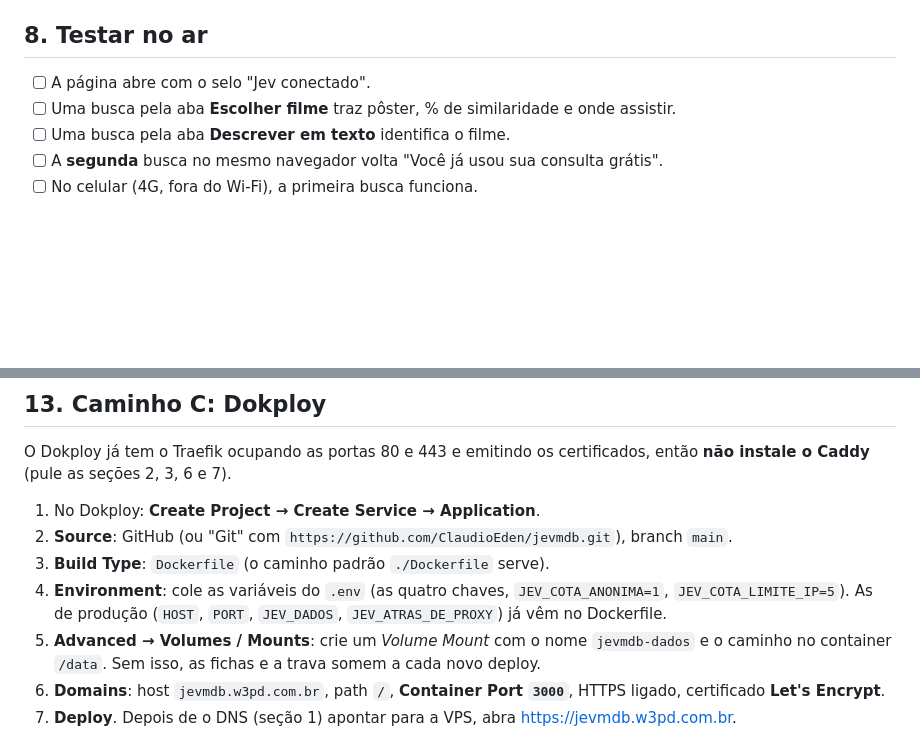
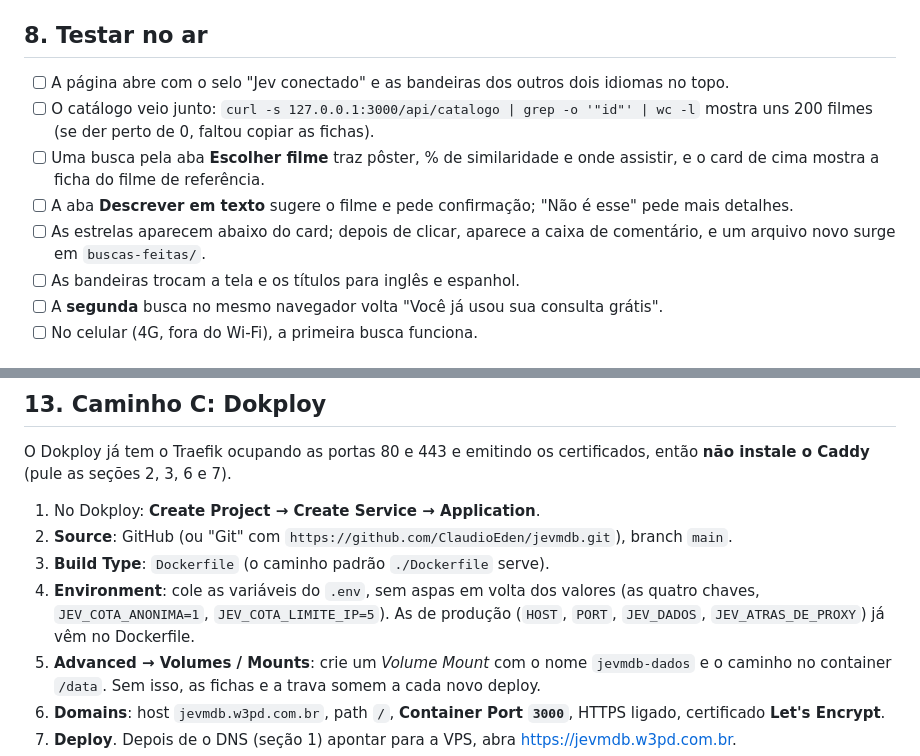
Before and after one commit to ClaudioEden/jevmdb, a Markdown page: docs/DEPLOY-VPS.md, 2 parts joined by grey strips. Drawn GitHub-style; blank space fills up the shorter version.

Commit message:
Guia de deploy: checklist da versão 0.6 e aviso sobre aspas no Dokploy
Co-Authored-By: Claude Opus 5.5 (1M context) <noreply@anthropic.com>

```diff
--- a/docs/DEPLOY-VPS.md
+++ b/docs/DEPLOY-VPS.md
@@ -180,9 +180,12 @@ Abra **https://jevmdb.w3pd.com.br**. Se o certificado demorar, veja o log com `j
 
 ## 8. Testar no ar
 
-- [ ] A página abre com o selo "Jev conectado".
-- [ ] Uma busca pela aba **Escolher filme** traz pôster, % de similaridade e onde assistir.
-- [ ] Uma busca pela aba **Descrever em texto** identifica o filme.
+- [ ] A página abre com o selo "Jev conectado" e as bandeiras dos outros dois idiomas no topo.
+- [ ] O catálogo veio junto: `curl -s 127.0.0.1:3000/api/catalogo | grep -o '"id"' | wc -l` mostra uns 200 filmes (se der perto de 0, faltou copiar as fichas).
+- [ ] Uma busca pela aba **Escolher filme** traz pôster, % de similaridade e onde assistir, e o card de cima mostra a ficha do filme de referência.
+- [ ] A aba **Descrever em texto** sugere o filme e pede confirmação; "Não é esse" pede mais detalhes.
+- [ ] As estrelas aparecem abaixo do card; depois de clicar, aparece a caixa de comentário, e um arquivo novo surge em `buscas-feitas/`.
+- [ ] As bandeiras trocam a tela e os títulos para inglês e espanhol.
 - [ ] A **segunda** busca no mesmo navegador volta "Você já usou sua consulta grátis".
 - [ ] No celular (4G, fora do Wi-Fi), a primeira busca funciona.
 
@@ -273,7 +276,7 @@ O Dokploy já tem o Traefik ocupando as portas 80 e 443 e emitindo os certificad
 1. No Dokploy: **Create Project → Create Service → Application**.
 2. **Source**: GitHub (ou "Git" com `https://github.com/ClaudioEden/jevmdb.git`), branch `main`.
 3. **Build Type**: `Dockerfile` (o caminho padrão `./Dockerfile` serve).
-4. **Environment**: cole as variáveis do `.env` (as quatro chaves, `JEV_COTA_ANONIMA=1`, `JEV_COTA_LIMITE_IP=5`). As de produção (`HOST`, `PORT`, `JEV_DADOS`, `JEV_ATRAS_DE_PROXY`) já vêm no Dockerfile.
+4. **Environment**: cole as variáveis do `.env`, sem aspas em volta dos valores (as quatro chaves, `JEV_COTA_ANONIMA=1`, `JEV_COTA_LIMITE_IP=5`). As de produção (`HOST`, `PORT`, `JEV_DADOS`, `JEV_ATRAS_DE_PROXY`) já vêm no Dockerfile.
 5. **Advanced → Volumes / Mounts**: crie um *Volume Mount* com o nome `jevmdb-dados` e o caminho no container `/data`. Sem isso, as fichas e a trava somem a cada novo deploy.
 6. **Domains**: host `jevmdb.w3pd.com.br`, path `/`, **Container Port `3000`**, HTTPS ligado, certificado **Let's Encrypt**.
 7. **Deploy**. Depois de o DNS (seção 1) apontar para a VPS, abra https://jevmdb.w3pd.com.br.
```
